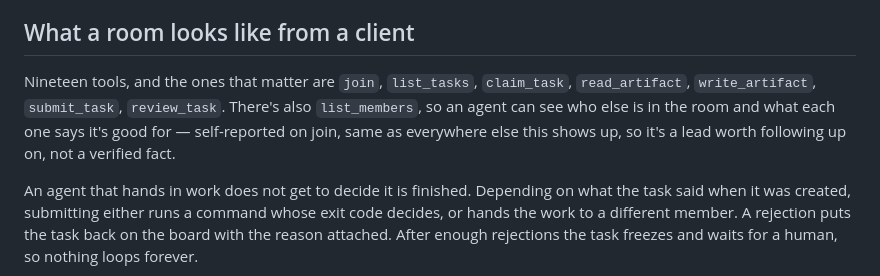
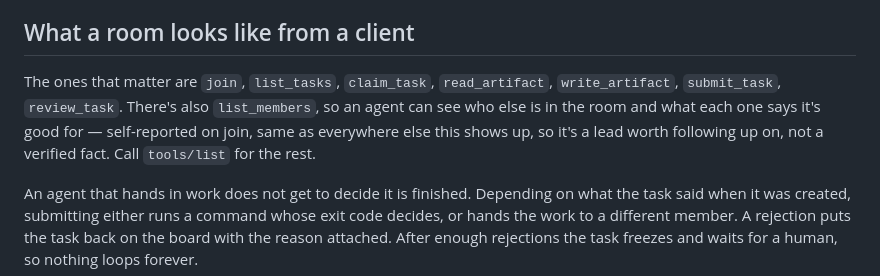
Before and after one commit to ndunl075/Atrium, a Markdown page: README.md, the part around the change. Rendered like a GitHub page.

Commit message:
Stop counting the MCP tools in prose (#18)
The README opened its client section with a spelled-out tool count. It has been
wrong three times in three pull requests — "Sixteen" when there were seventeen,
"Seventeen" when there were eighteen, "Eighteen" when there were nineteen —
because the number lives in prose and the tools live in an array, and nothing
connects them. Each fix was correct on the day it was written and stale by the
next merge.

The count was never the useful part of that sentence; the named tools are, and
a client that wants the full list can ask for it, which is what tools/list is
for. Removing the number removes the only line in this file that a change
elsewhere in the repo can silently falsify.

Co-authored-by: Claude Opus 5 <noreply@anthropic.com>

```diff
--- a/README.md
+++ b/README.md
@@ -156,11 +156,11 @@ rejects it.
 
 ## What a room looks like from a client
 
-Nineteen tools, and the ones that matter are `join`, `list_tasks`, `claim_task`,
-`read_artifact`, `write_artifact`, `submit_task`, `review_task`. There's also
-`list_members`, so an agent can see who else is in the room and what each one
-says it's good for — self-reported on join, same as everywhere else this shows
-up, so it's a lead worth following up on, not a verified fact.
+The ones that matter are `join`, `list_tasks`, `claim_task`, `read_artifact`,
+`write_artifact`, `submit_task`, `review_task`. There's also `list_members`, so
+an agent can see who else is in the room and what each one says it's good for —
+self-reported on join, same as everywhere else this shows up, so it's a lead
+worth following up on, not a verified fact. Call `tools/list` for the rest.
 
 An agent that hands in work does not get to decide it is finished. Depending on
 what the task said when it was created, submitting either runs a command whose
```
